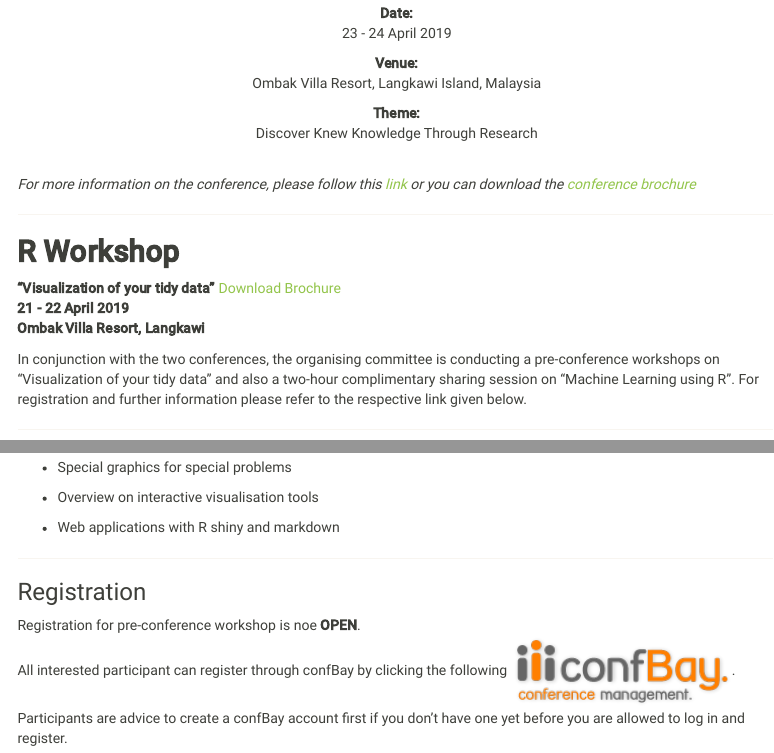
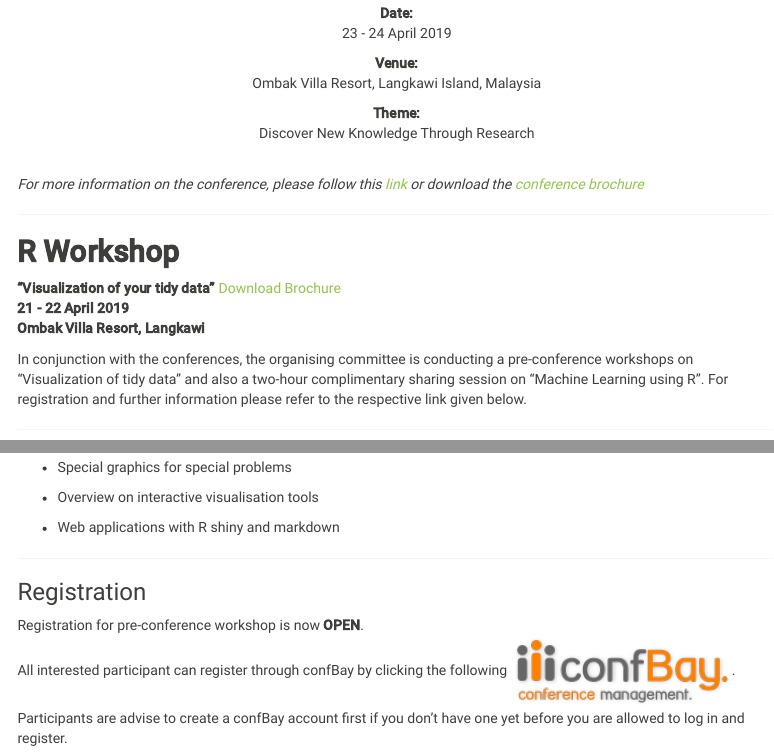
Before and after one commit to ariff118/icms2019_workshopR.github.io, an R Markdown document (index.Rmd): the page in a window 1100 px wide, from 240 px down, and a second part further down, joined at a grey line. Rendered offline with R 4.5, knitr and Pandoc, with nearby package versions; a font, style sheet, LaTeX package, included part or bibliography that could not be used is replaced or left out; menus at the side of the page are left out.

Commit message:
Update index.Rmd

```diff
--- a/index.Rmd
+++ b/index.Rmd
@@ -19,12 +19,12 @@ output:
 Ombak Villa Resort, Langkawi Island, Malaysia
 
 **Theme:**
-Discover Knew Knowledge Through Research
+Discover New Knowledge Through Research
 </center>
 
 <br/>
 
-*For more information on the conference, please follow this [link](https://uitmicms.wixsite.com/icms2019) or you can download the [conference brochure](files/icms2019.pdf)*
+*For more information on the conference, please follow this [link](https://uitmicms.wixsite.com/icms2019) or download the [conference brochure](files/icms2019.pdf)*
 
 ---
 
@@ -34,7 +34,7 @@ Discover Knew Knowledge Through Research
 **21 - 22 April 2019**
 **Ombak Villa Resort, Langkawi**
 
-In conjunction with the two conferences, the organising committee is conducting a pre-conference workshops on "Visualization of  your tidy data" and also a two-hour complimentary sharing session on "Machine Learning using R". For registration and further information please refer to the respective link given below.
+In conjunction with the conferences, the organising committee is conducting a pre-conference workshops on "Visualization of tidy data" and also a two-hour complimentary sharing session on "Machine Learning using R". For registration and further information please refer to the respective link given below.
 
 ---
 
@@ -88,9 +88,9 @@ We assume basic knowledge in R syntax, for example by doing the exercises of R p
 ---
 
 ### Registration
-Registration for pre-conference workshop is noe **OPEN**.
+Registration for pre-conference workshop is now **OPEN**.
 All interested participant can register through confBay by clicking the following   [![confBay](images/logo-confbay.png)](https://submit.confbay.com/conf/icms2019).
-Participants are advice to create a confBay account first if you don't have one yet before you are allowed to log in and register.
+Participants are advise to create a confBay account first if you don't have one yet before you are allowed to log in and register.
 
 
 ### Workshop Fee
```
Also changed, not shown: index.Rmd (2 more changed lines).
